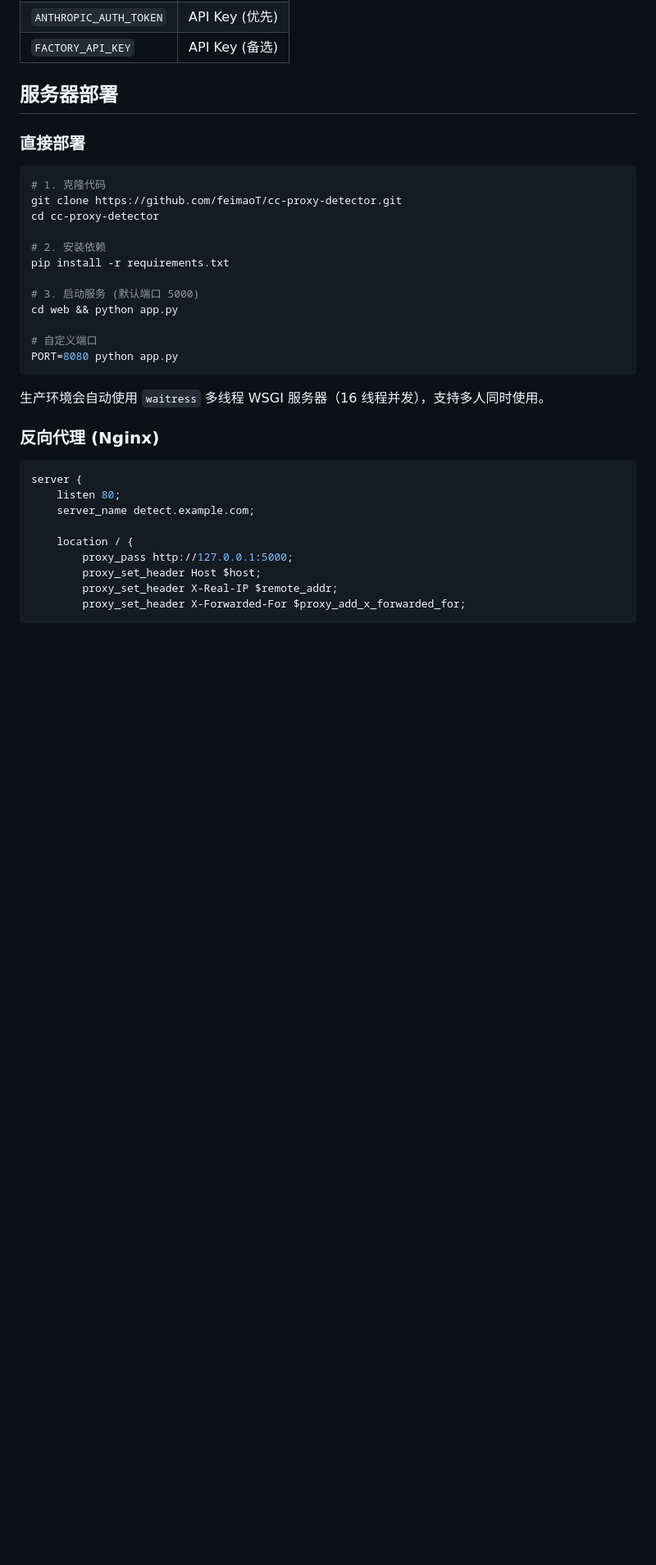
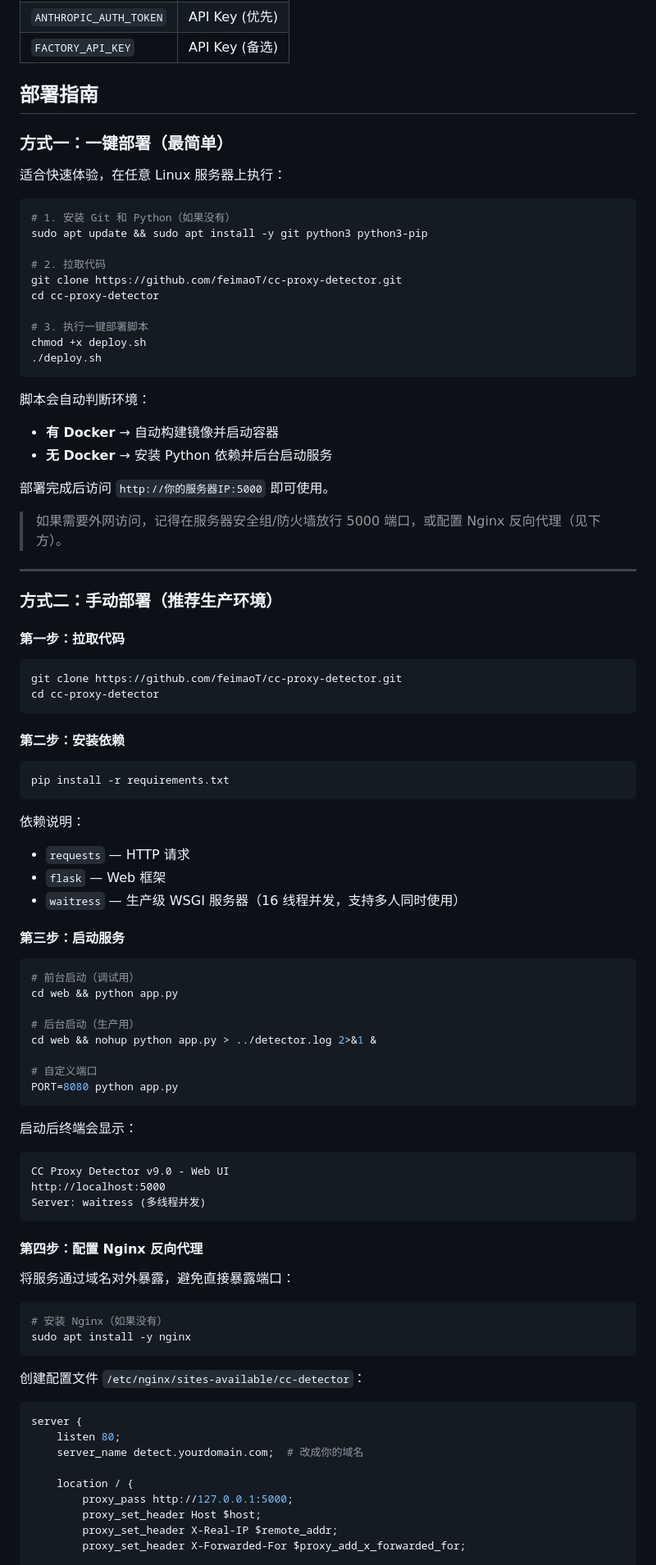
Before and after one commit to feimaoT/cc-proxy-detector, a Markdown page: README.md, the part around one of its changes. Shown at 82% size. Drawn GitHub-style; blank space fills up the shorter version.

````diff
--- a/README.md
+++ b/README.md
@@ -98,33 +98,90 @@ python scripts/detect.py --scan-all --json --output report.json
 | `ANTHROPIC_AUTH_TOKEN` | API Key (优先) |
 | `FACTORY_API_KEY` | API Key (备选) |
 
-## 服务器部署
+## 部署指南
 
-### 直接部署
+### 方式一：一键部署（最简单）
+
+适合快速体验，在任意 Linux 服务器上执行：
 
 ```bash
-# 1. 克隆代码
+# 1. 安装 Git 和 Python（如果没有）
+sudo apt update && sudo apt install -y git python3 python3-pip
+
+# 2. 拉取代码
 git clone https://github.com/feimaoT/cc-proxy-detector.git
 cd cc-proxy-detector
 
-# 2. 安装依赖
+# 3. 执行一键部署脚本
+chmod +x deploy.sh
+./deploy.sh
+```
+
+脚本会自动判断环境：
+- **有 Docker** → 自动构建镜像并启动容器
+- **无 Docker** → 安装 Python 依赖并后台启动服务
+
+部署完成后访问 `http://你的服务器IP:5000` 即可使用。
+
+> 如果需要外网访问，记得在服务器安全组/防火墙放行 5000 端口，或配置 Nginx 反向代理（见下方）。
+
+---
+
+### 方式二：手动部署（推荐生产环境）
+
+#### 第一步：拉取代码
+
+```bash
+git clone https://github.com/feimaoT/cc-proxy-detector.git
+cd cc-proxy-detector
+```
+
+#### 第二步：安装依赖
+
+```bash
 pip install -r requirements.txt
+```
 
-# 3. 启动服务 (默认端口 5000)
+依赖说明：
+- `requests` — HTTP 请求
+- `flask` — Web 框架
+- `waitress` — 生产级 WSGI 服务器（16 线程并发，支持多人同时使用）
+
+#### 第三步：启动服务
+
+```bash
+# 前台启动（调试用）
 cd web && python app.py
+
+# 后台启动（生产用）
+cd web && nohup python app.py > ../detector.log 2>&1 &
 
 # 自定义端口
 PORT=8080 python app.py
 ```
 
-生产环境会自动使用 `waitress` 多线程 WSGI 服务器（16 线程并发），支持多人同时使用。
+启动后终端会显示：
+```
+CC Proxy Detector v9.0 - Web UI
+http://localhost:5000
+Server: waitress (多线程并发)
+```
 
-### 反向代理 (Nginx)
+#### 第四步：配置 Nginx 反向代理
+
+将服务通过域名对外暴露，避免直接暴露端口：
+
+```bash
+# 安装 Nginx（如果没有）
+sudo apt install -y nginx
+```
+
+创建配置文件 `/etc/nginx/sites-available/cc-detector`：
 
 ```nginx
 server {
     listen 80;
-    server_name detect.example.com;
+    server_name detect.yourdomain.com;  # 改成你的域名
 
     location / {
         proxy_pass http://127.0.0.1:5000;
````
Also changed, not shown: other parts of README.md (+78 -81 lines).
